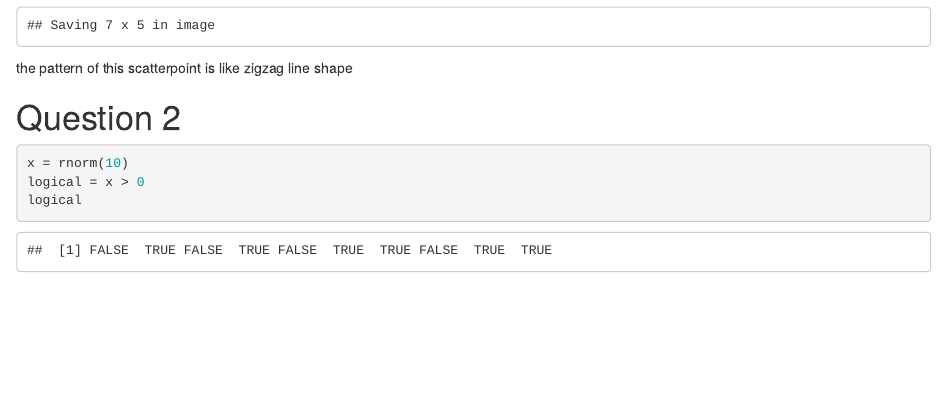
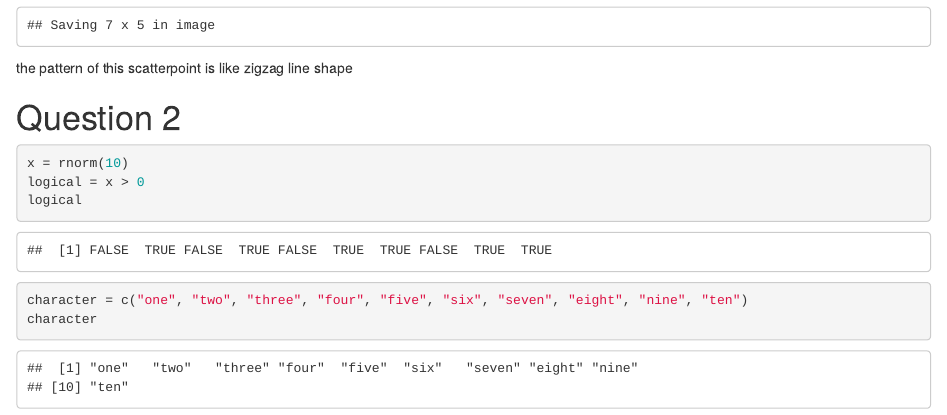
Before and after one commit to hsinyi5121/p8105_hw1_ht2607, an R Markdown document (p8105_hw1_ht2607.Rmd): the page in a window 1100 px wide, from 1140 px down. Rendered offline with R 4.5, knitr and Pandoc, with nearby package versions; code that draws random numbers runs with fixed seeds of ours; some code elsewhere in the file could not run offline.

Commit message:
I create a character vector of length 10

````diff
--- a/p8105_hw1_ht2607.Rmd
+++ b/p8105_hw1_ht2607.Rmd
@@ -39,4 +39,6 @@ the pattern of this scatterpoint is like zigzag line shape
 x = rnorm(10)
 logical = x > 0
 logical
+character = c("one", "two", "three", "four", "five", "six", "seven", "eight", "nine", "ten")
+character
 ```
````
